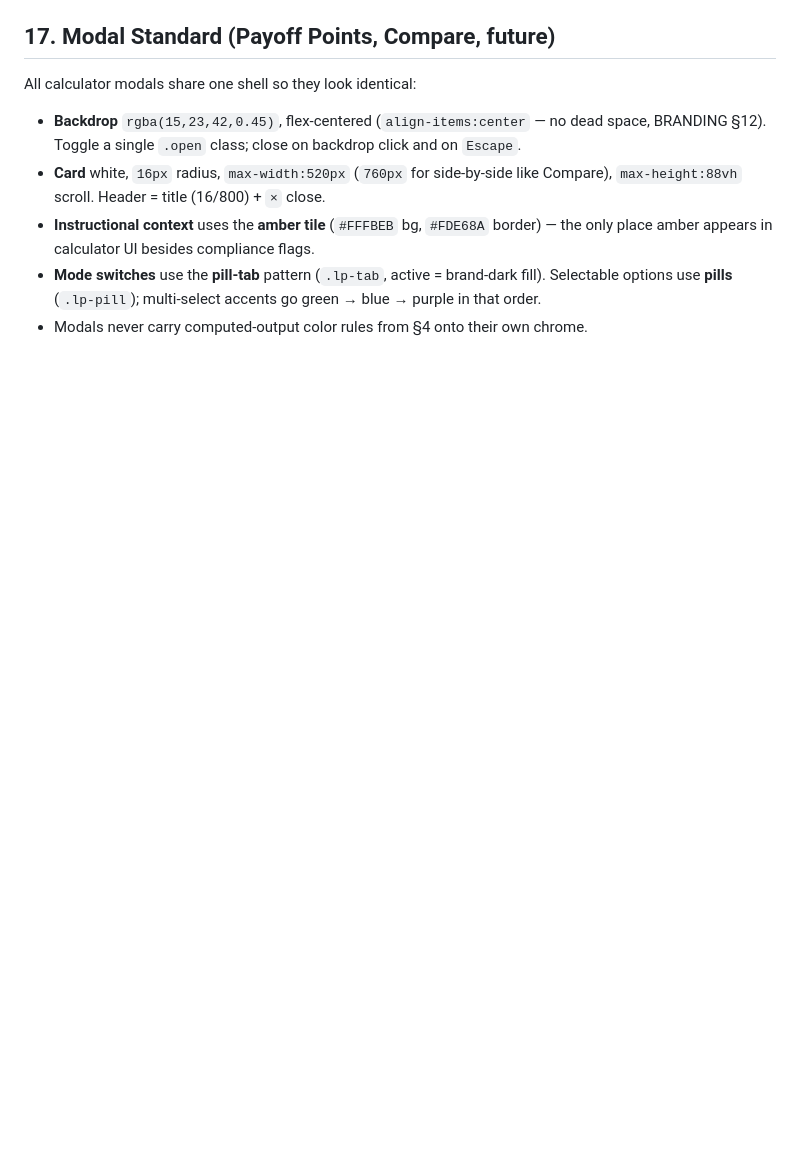
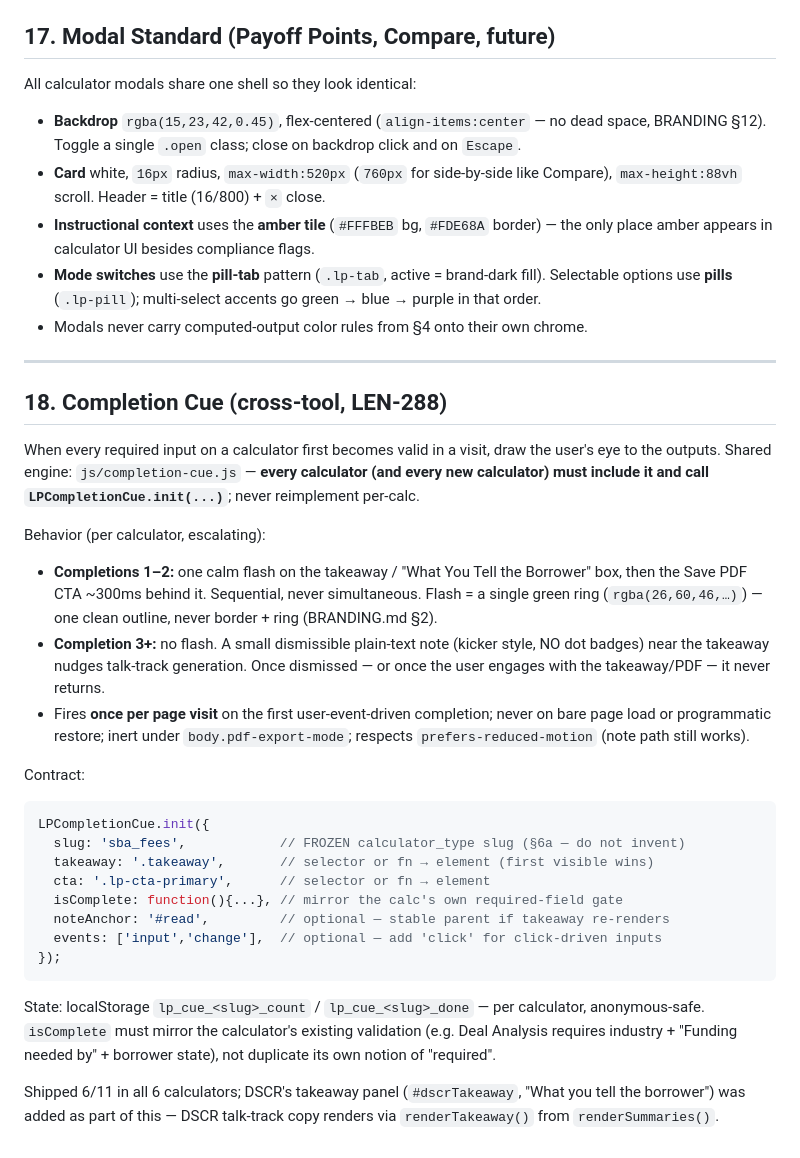
Before and after one commit to ReggieRouter/ReggieRouter.github.io, a Markdown page: markdowns/CALCULATORS.md, the part around the change. Rendered like a GitHub page; blank space fills up the shorter version.

Commit message:
Docs: CALCULATORS.md §18 completion cue spec; view-event rule + completion-cue requirement in CLAUDE.md; LEN-171 sweep noted in BRANDING.md §2
Steve-requested documentation of the shipped 6/11 batch (LEN-171/177/288).

Co-Authored-By: Claude Fable 5 <noreply@anthropic.com>

````diff
--- a/markdowns/CALCULATORS.md
+++ b/markdowns/CALCULATORS.md
@@ -697,3 +697,48 @@ All calculator modals share one shell so they look identical:
   fill). Selectable options use **pills** (`.lp-pill`); multi-select accents go
   green → blue → purple in that order.
 - Modals never carry computed-output color rules from §4 onto their own chrome.
+
+---
+
+## 18. Completion Cue (cross-tool, LEN-288)
+
+When every required input on a calculator first becomes valid in a visit, draw
+the user's eye to the outputs. Shared engine: `js/completion-cue.js` — **every
+calculator (and every new calculator) must include it and call
+`LPCompletionCue.init(...)`**; never reimplement per-calc.
+
+Behavior (per calculator, escalating):
+- **Completions 1–2:** one calm flash on the takeaway / "What You Tell the
+  Borrower" box, then the Save PDF CTA ~300ms behind it. Sequential, never
+  simultaneous. Flash = a single green ring (`rgba(26,60,46,…)`) — one clean
+  outline, never border + ring (BRANDING.md §2).
+- **Completion 3+:** no flash. A small dismissible plain-text note (kicker
+  style, NO dot badges) near the takeaway nudges talk-track generation. Once
+  dismissed — or once the user engages with the takeaway/PDF — it never
+  returns.
+- Fires **once per page visit** on the first user-event-driven completion;
+  never on bare page load or programmatic restore; inert under
+  `body.pdf-export-mode`; respects `prefers-reduced-motion` (note path still
+  works).
+
+Contract:
+
+```javascript
+LPCompletionCue.init({
+  slug: 'sba_fees',            // FROZEN calculator_type slug (§6a — do not invent)
+  takeaway: '.takeaway',       // selector or fn → element (first visible wins)
+  cta: '.lp-cta-primary',      // selector or fn → element
+  isComplete: function(){...}, // mirror the calc's own required-field gate
+  noteAnchor: '#read',         // optional — stable parent if takeaway re-renders
+  events: ['input','change'],  // optional — add 'click' for click-driven inputs
+});
+```
+
+State: localStorage `lp_cue_<slug>_count` / `lp_cue_<slug>_done` — per
+calculator, anonymous-safe. `isComplete` must mirror the calculator's existing
+validation (e.g. Deal Analysis requires industry + "Funding needed by" +
+borrower state), not duplicate its own notion of "required".
+
+Shipped 6/11 in all 6 calculators; DSCR's takeaway panel (`#dscrTakeaway`,
+"What you tell the borrower") was added as part of this — DSCR talk-track copy
+renders via `renderTakeaway()` from `renderSummaries()`.
````
Also changed, not shown: CLAUDE.md (+2 -2 lines), markdowns/BRANDING.md (+2 -1 lines).
